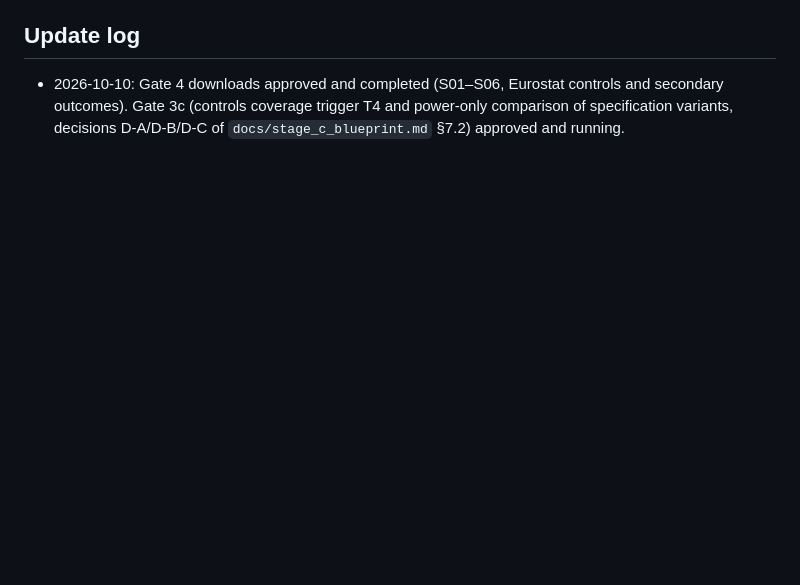
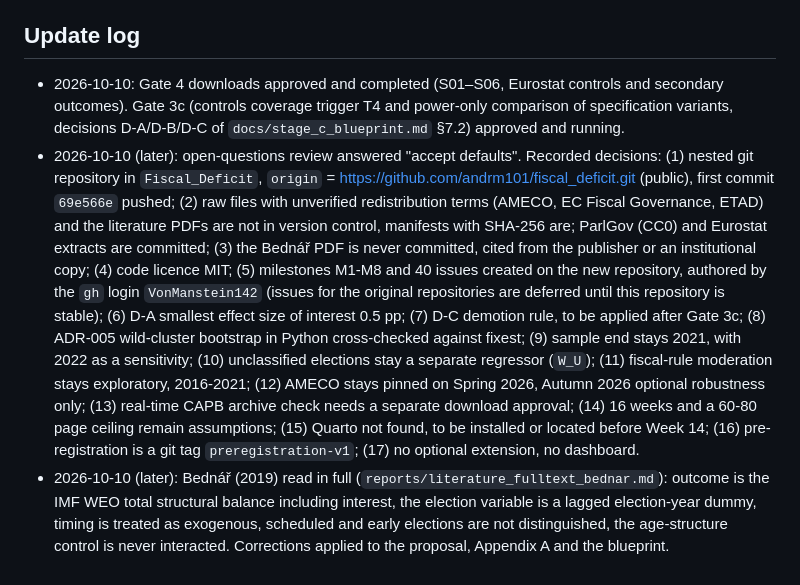
Before and after one commit to andrm101/fiscal_deficit, a Markdown page: docs/decision_log.md, the part around the change. Drawn GitHub-style; blank space fills up the shorter version.

Commit message:
Record accepted defaults, repository setup and Bednar full-text findings
Co-Authored-By: Claude Sonnet 5.5 <noreply@anthropic.com>

```diff
--- a/docs/decision_log.md
+++ b/docs/decision_log.md
@@ -33,3 +33,5 @@ Stage C starts after all three; its outputs are listed in the Stage C request (r
 ## Update log
 
 - 2026-10-10: Gate 4 downloads approved and completed (S01–S06, Eurostat controls and secondary outcomes). Gate 3c (controls coverage trigger T4 and power-only comparison of specification variants, decisions D-A/D-B/D-C of `docs/stage_c_blueprint.md` §7.2) approved and running.
+- 2026-10-10 (later): open-questions review answered "accept defaults". Recorded decisions: (1) nested git repository in `Fiscal_Deficit`, `origin` = https://github.com/andrm101/fiscal_deficit.git (public), first commit `69e566e` pushed; (2) raw files with unverified redistribution terms (AMECO, EC Fiscal Governance, ETAD) and the literature PDFs are not in version control, manifests with SHA-256 are; ParlGov (CC0) and Eurostat extracts are committed; (3) the Bednář PDF is never committed, cited from the publisher or an institutional copy; (4) code licence MIT; (5) milestones M1-M8 and 40 issues created on the new repository, authored by the `gh` login `VonManstein142` (issues for the original repositories are deferred until this repository is stable); (6) D-A smallest effect size of interest 0.5 pp; (7) D-C demotion rule, to be applied after Gate 3c; (8) ADR-005 wild-cluster bootstrap in Python cross-checked against fixest; (9) sample end stays 2021, with 2022 as a sensitivity; (10) unclassified elections stay a separate regressor (`W_U`); (11) fiscal-rule moderation stays exploratory, 2016-2021; (12) AMECO stays pinned on Spring 2026, Autumn 2026 optional robustness only; (13) real-time CAPB archive check needs a separate download approval; (14) 16 weeks and a 60-80 page ceiling remain assumptions; (15) Quarto not found, to be installed or located before Week 14; (16) pre-registration is a git tag `preregistration-v1`; (17) no optional extension, no dashboard.
+- 2026-10-10 (later): Bednář (2019) read in full (`reports/literature_fulltext_bednar.md`): outcome is the IMF WEO total structural balance including interest, the election variable is a lagged election-year dummy, timing is treated as exogenous, scheduled and early elections are not distinguished, the age-structure control is never interacted. Corrections applied to the proposal, Appendix A and the blueprint.
```
